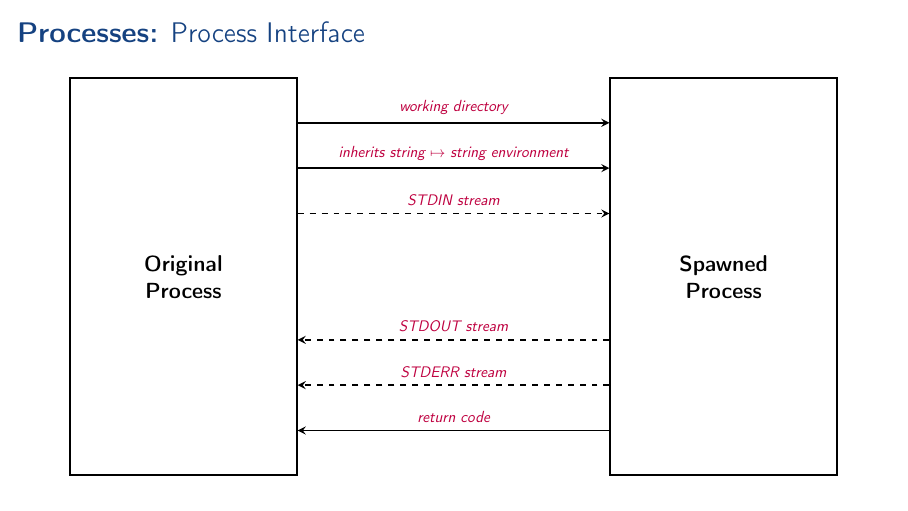
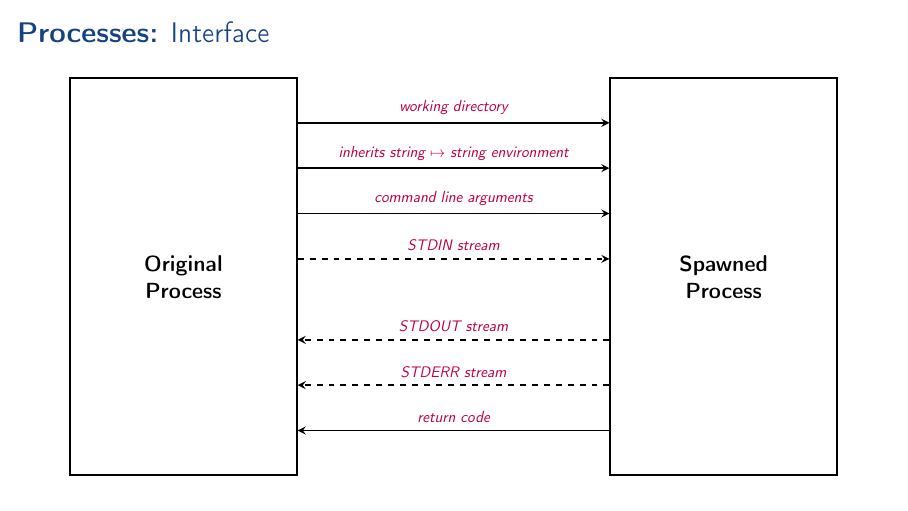
Before and after one commit to aslakjohansen/prosa-python, LaTeX slides (doc/part2_presentation.tex, which reads doc/part2_contents.tex): page 15 of 29. Compiled offline with pdfLaTeX.

Commit message:
Corrections to process model

```diff
--- a/doc/part2_contents.tex
+++ b/doc/part2_contents.tex
@@ -179,9 +179,9 @@ False
     \end{center}
 \end{frame}
 
-\subsection{Process Interface}
+\subsection{Interface}
 \begin{frame}[fragile]
-  \frametitle{\textbf{Processes:} Process Interface}
+  \frametitle{\textbf{Processes:} Interface}
   \vspace{0mm}
   \begin{center}
     \begin{tikzpicture}[]
@@ -224,8 +224,11 @@ False
       \draw[handover] ([yshift=-1.6cm]caller.north east)
                    -- ([yshift=-1.6cm]callee.north west)
                    node[midway,above] {\scalebox{0.7}{\textsl{\textcolor{purple}{inherits string $\mapsto$ string environment}}}};
-      \draw[stream] ([yshift=-2.4cm]caller.north east)
-                 -- ([yshift=-2.4cm]callee.north west)
+      \draw[handover] ([yshift=-2.4cm]caller.north east)
+                   -- ([yshift=-2.4cm]callee.north west)
+                   node[midway,above] {\scalebox{0.7}{\textsl{\textcolor{purple}{command line arguments}}}};
+      \draw[stream] ([yshift=-3.2cm]caller.north east)
+                 -- ([yshift=-3.2cm]callee.north west)
                  node[midway,above] {\scalebox{0.7}{\textsl{\textcolor{purple}{STDIN stream}}}};
       \draw[stream] ([yshift=2.4cm]callee.south west)
                  -- ([yshift=2.4cm]caller.south east)
```
